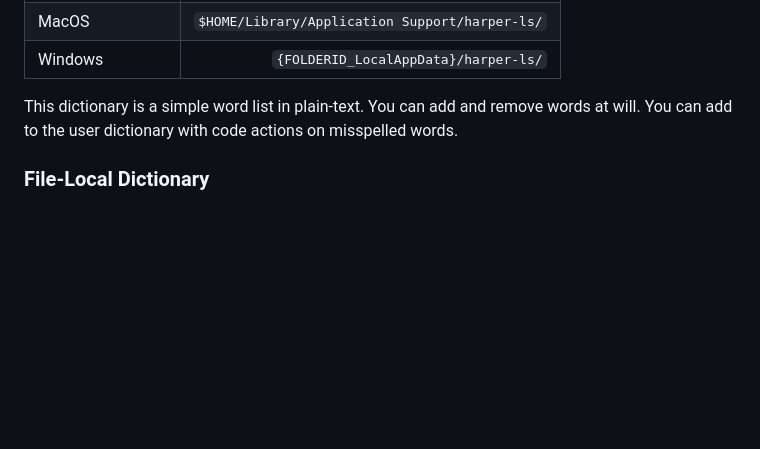
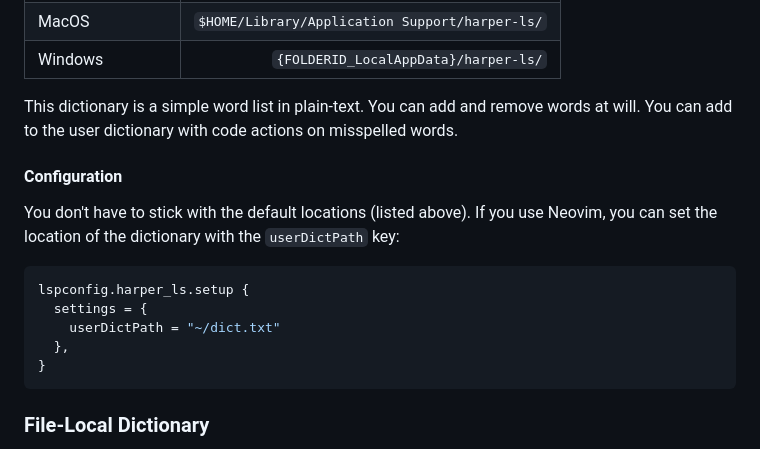
Before and after one commit to elijah-potter/harper, a Markdown page: harper-ls/README.md, the part around the change. GitHub-like rendering; blank space fills up the shorter version.

Commit message:
feat: added configuration section to `harper-ls` README

````diff
--- a/harper-ls/README.md
+++ b/harper-ls/README.md
@@ -37,6 +37,19 @@ This dictionary is a simple word list in plain-text.
 You can add and remove words at will.
 You can add to the user dictionary with code actions on misspelled words.
 
+#### Configuration
+
+You don't have to stick with the default locations (listed above).
+If you use Neovim, you can set the location of the dictionary with the `userDictPath` key:
+
+```lua
+lspconfig.harper_ls.setup {
+  settings = {
+    userDictPath = "~/dict.txt"
+  },
+}
+```
+
 ### File-Local Dictionary
 
 Sometimes, you'll encounter a word (or name) that is only valid within the context of a specific file.
````
